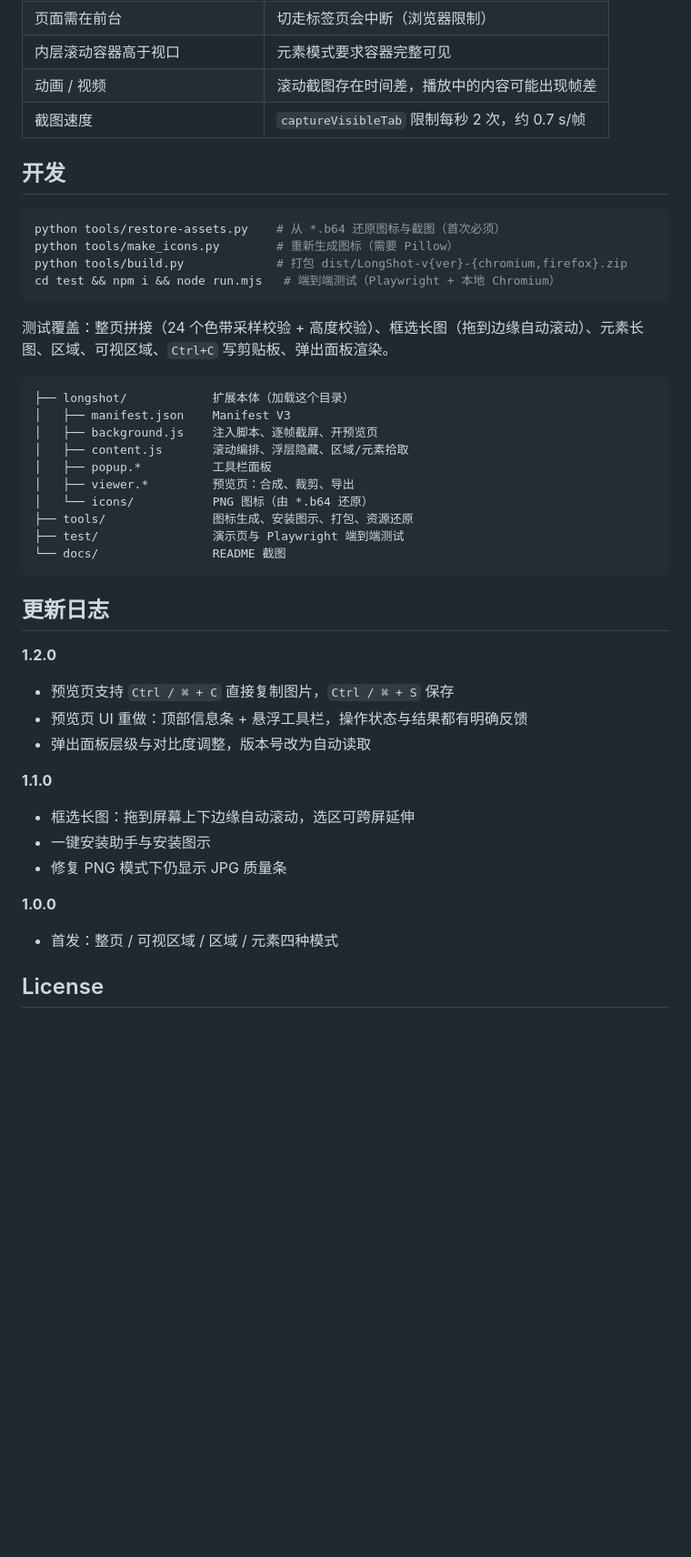
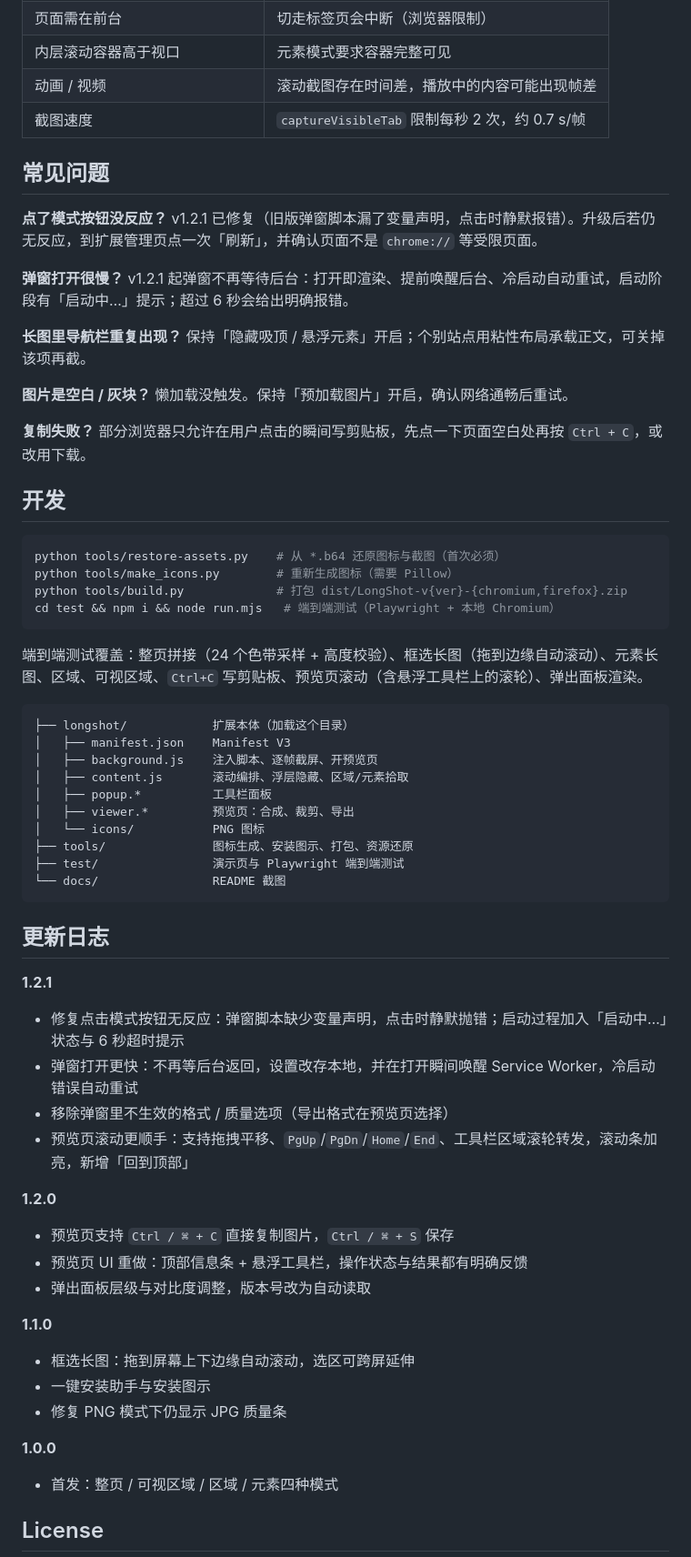
Before and after one commit to cola-bang/longshot-screenshot, a Markdown page: README.md, the part around one of its changes. Shown at 91% size. Rendered like a GitHub page; blank space fills up the shorter version.

````diff
--- a/README.md
+++ b/README.md
@@ -112,6 +142,23 @@ popup ──► background ──► content script（编排）
 | 动画 / 视频 | 滚动截图存在时间差，播放中的内容可能出现帧差 |
 | 截图速度 | `captureVisibleTab` 限制每秒 2 次，约 0.7 s/帧 |
 
+## 常见问题
+
+**点了模式按钮没反应？**
+v1.2.1 已修复（旧版弹窗脚本漏了变量声明，点击时静默报错）。升级后若仍无反应，到扩展管理页点一次「刷新」，并确认页面不是 `chrome://` 等受限页面。
+
+**弹窗打开很慢？**
+v1.2.1 起弹窗不再等待后台：打开即渲染、提前唤醒后台、冷启动自动重试，启动阶段有「启动中…」提示；超过 6 秒会给出明确报错。
+
+**长图里导航栏重复出现？**
+保持「隐藏吸顶 / 悬浮元素」开启；个别站点用粘性布局承载正文，可关掉该项再截。
+
+**图片是空白 / 灰块？**
+懒加载没触发。保持「预加载图片」开启，确认网络通畅后重试。
+
+**复制失败？**
+部分浏览器只允许在用户点击的瞬间写剪贴板，先点一下页面空白处再按 `Ctrl + C`，或改用下载。
+
 ## 开发
 
 ```bash
@@ -121,7 +168,7 @@ python tools/build.py             # 打包 dist/LongShot-v{ver}-{chromium,firefo
 cd test && npm i && node run.mjs   # 端到端测试（Playwright + 本地 Chromium）
 ```
 
-测试覆盖：整页拼接（24 个色带采样校验 + 高度校验）、框选长图（拖到边缘自动滚动）、元素长图、区域、可视区域、`Ctrl+C` 写剪贴板、弹出面板渲染。
+端到端测试覆盖：整页拼接（24 个色带采样 + 高度校验）、框选长图（拖到边缘自动滚动）、元素长图、区域、可视区域、`Ctrl+C` 写剪贴板、预览页滚动（含悬浮工具栏上的滚轮）、弹出面板渲染。
 
 ```
 ├── longshot/            扩展本体（加载这个目录）
@@ -130,7 +177,7 @@ cd test && npm i && node run.mjs   # 端到端测试（Playwright + 本地 Chrom
 │   ├── content.js       滚动编排、浮层隐藏、区域/元素拾取
 │   ├── popup.*          工具栏面板
 │   ├── viewer.*         预览页：合成、裁剪、导出
-│   └── icons/           PNG 图标（由 *.b64 还原）
+│   └── icons/           PNG 图标
 ├── tools/               图标生成、安装图示、打包、资源还原
 ├── test/                演示页与 Playwright 端到端测试
 └── docs/                README 截图
@@ -138,17 +185,27 @@ cd test && npm i && node run.mjs   # 端到端测试（Playwright + 本地 Chrom
 
 ## 更新日志
 
+**1.2.1**
+
+- 修复点击模式按钮无反应：弹窗脚本缺少变量声明，点击时静默抛错；启动过程加入「启动中…」状态与 6 秒超时提示
+- 弹窗打开更快：不再等后台返回，设置改存本地，并在打开瞬间唤醒 Service Worker，冷启动错误自动重试
+- 移除弹窗里不生效的格式 / 质量选项（导出格式在预览页选择）
+- 预览页滚动更顺手：支持拖拽平移、`PgUp`/`PgDn`/`Home`/`End`、工具栏区域滚轮转发，滚动条加亮，新增「回到顶部」
+
 **1.2.0**
+
 - 预览页支持 `Ctrl / ⌘ + C` 直接复制图片，`Ctrl / ⌘ + S` 保存
 - 预览页 UI 重做：顶部信息条 + 悬浮工具栏，操作状态与结果都有明确反馈
 - 弹出面板层级与对比度调整，版本号改为自动读取
 
 **1.1.0**
+
 - 框选长图：拖到屏幕上下边缘自动滚动，选区可跨屏延伸
 - 一键安装助手与安装图示
 - 修复 PNG 模式下仍显示 JPG 质量条
 
 **1.0.0**
+
 - 首发：整页 / 可视区域 / 区域 / 元素四种模式
 
 ## License
````
Also changed, not shown: other parts of README.md (+39 -9 lines), docs/popup.png, 10 other files.
